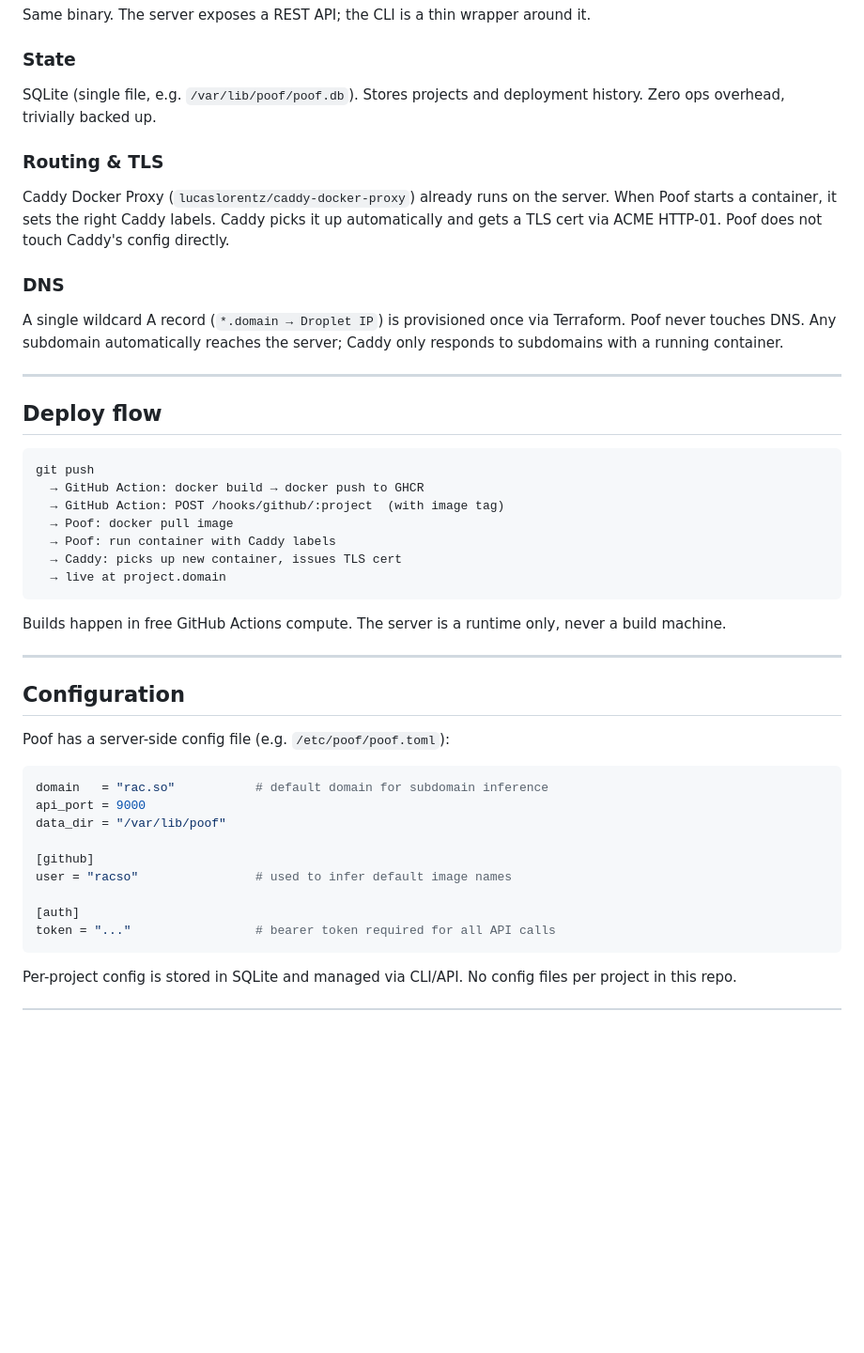
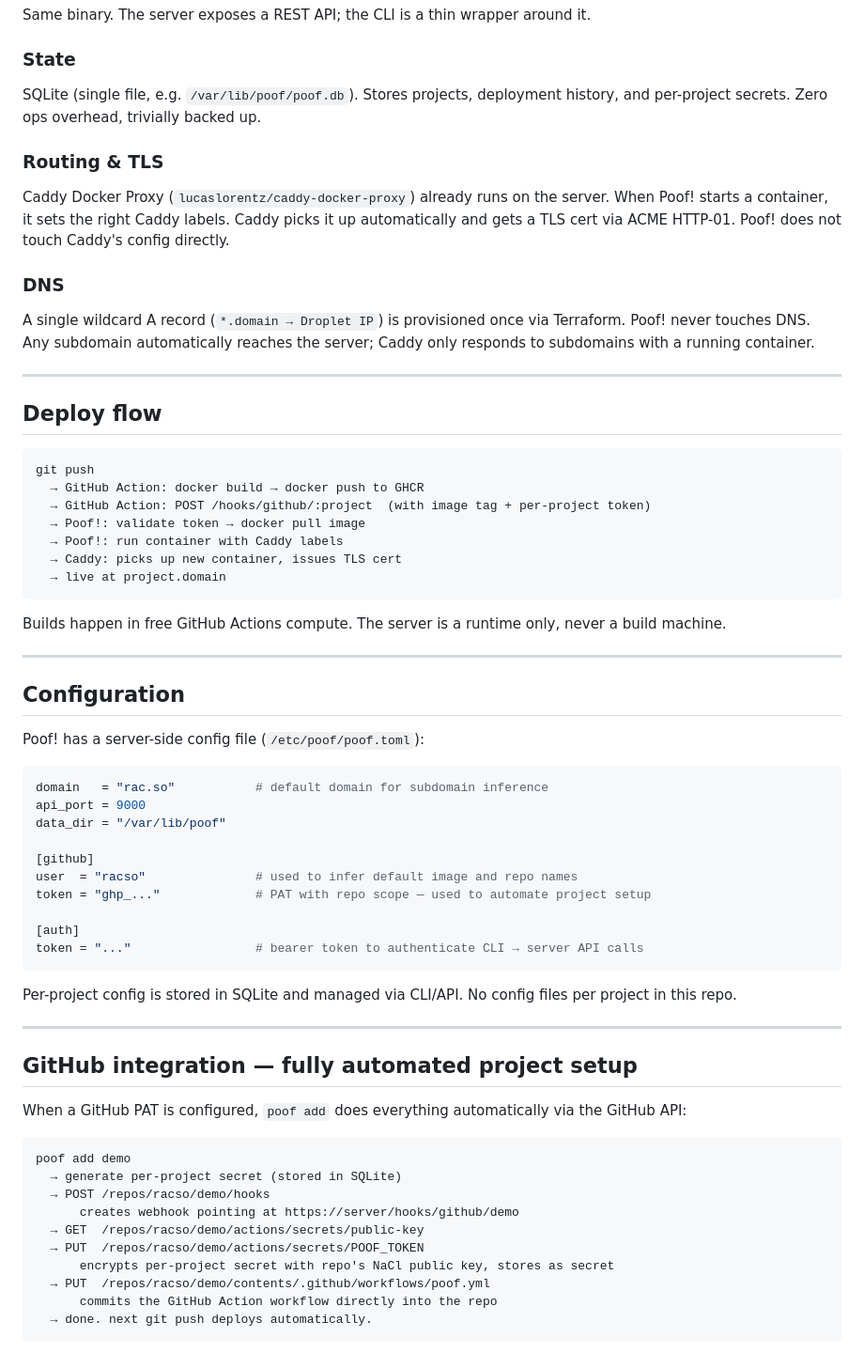
Before and after one commit to Racso/poof, a Markdown page: PLAN.md, the part around one of its changes. Shown at 94% size. GitHub-like rendering; blank space fills up the shorter version.

````diff
--- a/PLAN.md
+++ b/PLAN.md
@@ -30,15 +30,15 @@ Same binary. The server exposes a REST API; the CLI is a thin wrapper around it.
 
 ### State
 
-SQLite (single file, e.g. `/var/lib/poof/poof.db`). Stores projects and deployment history. Zero ops overhead, trivially backed up.
+SQLite (single file, e.g. `/var/lib/poof/poof.db`). Stores projects, deployment history, and per-project secrets. Zero ops overhead, trivially backed up.
 
 ### Routing & TLS
 
-Caddy Docker Proxy (`lucaslorentz/caddy-docker-proxy`) already runs on the server. When Poof starts a container, it sets the right Caddy labels. Caddy picks it up automatically and gets a TLS cert via ACME HTTP-01. Poof does not touch Caddy's config directly.
+Caddy Docker Proxy (`lucaslorentz/caddy-docker-proxy`) already runs on the server. When Poof! starts a container, it sets the right Caddy labels. Caddy picks it up automatically and gets a TLS cert via ACME HTTP-01. Poof! does not touch Caddy's config directly.
 
 ### DNS
 
-A single wildcard A record (`*.domain → Droplet IP`) is provisioned once via Terraform. Poof never touches DNS. Any subdomain automatically reaches the server; Caddy only responds to subdomains with a running container.
+A single wildcard A record (`*.domain → Droplet IP`) is provisioned once via Terraform. Poof! never touches DNS. Any subdomain automatically reaches the server; Caddy only responds to subdomains with a running container.
 
 ---
 
@@ -47,9 +47,9 @@ A single wildcard A record (`*.domain → Droplet IP`) is provisioned once via T
 ```
 git push
   → GitHub Action: docker build → docker push to GHCR
-  → GitHub Action: POST /hooks/github/:project  (with image tag)
-  → Poof: docker pull image
-  → Poof: run container with Caddy labels
+  → GitHub Action: POST /hooks/github/:project  (with image tag + per-project token)
+  → Poof!: validate token → docker pull image
+  → Poof!: run container with Caddy labels
   → Caddy: picks up new container, issues TLS cert
   → live at project.domain
 ```
@@ -60,7 +60,7 @@ Builds happen in free GitHub Actions compute. The server is a runtime only, neve
 
 ## Configuration
 
-Poof has a server-side config file (e.g. `/etc/poof/poof.toml`):
+Poof! has a server-side config file (`/etc/poof/poof.toml`):
 
 ```toml
 domain   = "rac.so"           # default domain for subdomain inference
@@ -68,10 +68,31 @@ api_port = 9000
 data_dir = "/var/lib/poof"
 
 [github]
-user = "racso"                # used to infer default image names
+user  = "racso"               # used to infer default image and repo names
+token = "ghp_..."             # PAT with repo scope — used to automate project setup
 
 [auth]
-token = "..."                 # bearer token required for all API calls
+token = "..."                 # bearer token to authenticate CLI → server API calls
 ```
 
 Per-project config is stored in SQLite and managed via CLI/API. No config files per project in this repo.
+
+---
+
+## GitHub integration — fully automated project setup
+
+When a GitHub PAT is configured, `poof add` does everything automatically via the GitHub API:
+
+```
+poof add demo
+  → generate per-project secret (stored in SQLite)
+  → POST /repos/racso/demo/hooks
+      creates webhook pointing at https://server/hooks/github/demo
+  → GET  /repos/racso/demo/actions/secrets/public-key
+  → PUT  /repos/racso/demo/actions/secrets/POOF_TOKEN
+      encrypts per-project secret with repo's NaCl public key, stores as secret
+  → PUT  /repos/racso/demo/contents/.github/workflows/poof.yml
+      commits the GitHub Action workflow directly into the repo
+  → done. next git push deploys automatically.
+```
+
````
Also changed, not shown: other parts of PLAN.md (+73 -52 lines).
